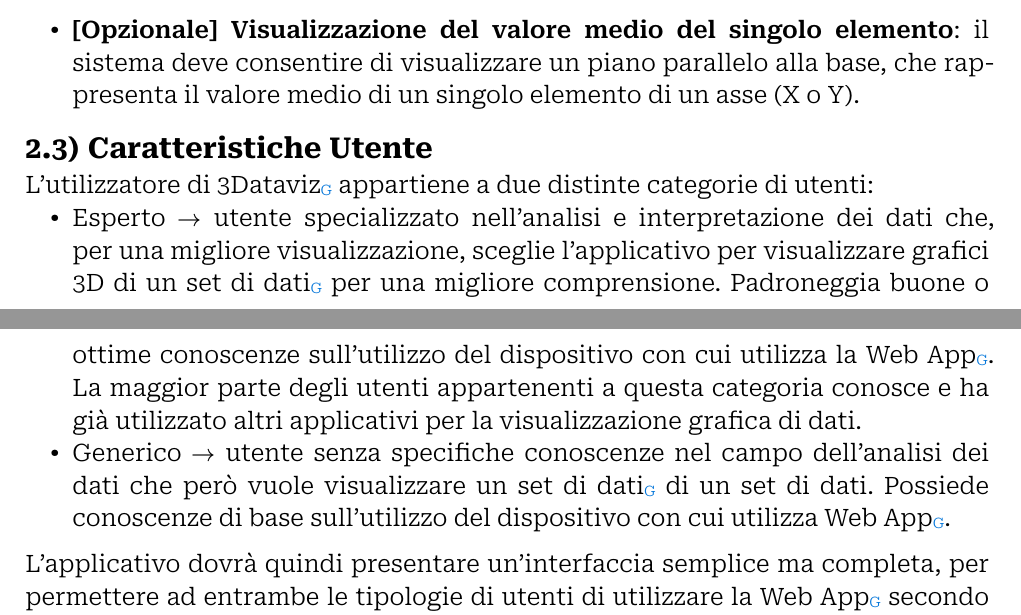
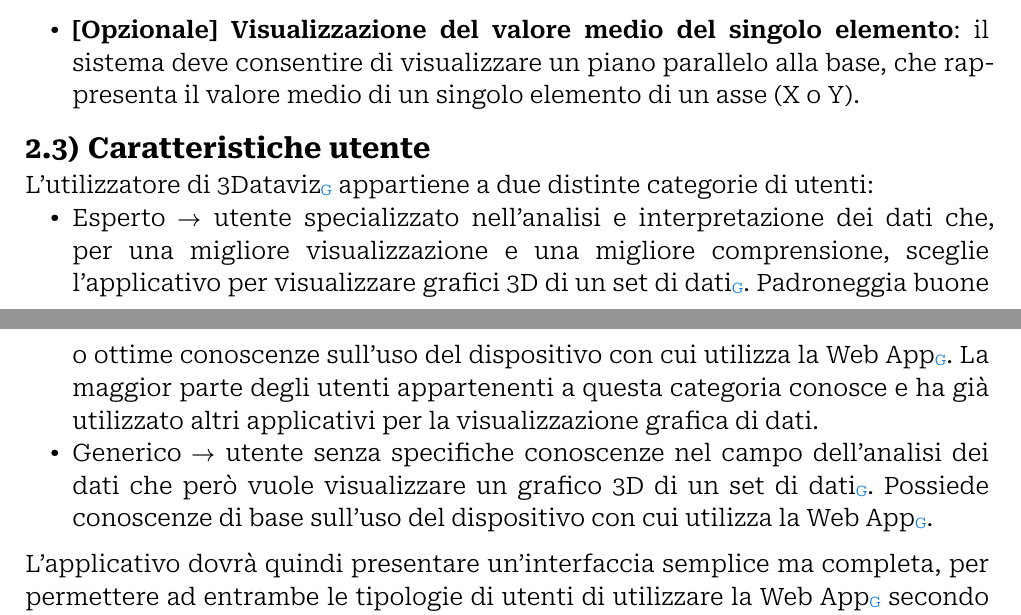
Before and after one commit to Archi7echs-Team/archi7echs-team.github.io, a Typst document (documents/RTB/Esterni/Analisi dei Requisiti.typ): two parts of pages 6 and 7 of 11, joined at a grey line, cut so that both start at the same text. Compiled offline with Typst 0.15.

Commit message:
Verifica e correzioni

```diff
--- a/documents/RTB/Esterni/Analisi dei Requisiti.typ
+++ b/documents/RTB/Esterni/Analisi dei Requisiti.typ
@@ -71,10 +71,10 @@ Il prodotto deve essere progettato per poter rappresentare  dati, in un modello
 
 - *[Opzionale] Visualizzazione del valore medio del singolo elemento*: il sistema deve consentire di visualizzare un piano parallelo alla base, che rappresenta il valore medio di un singolo elemento di un asse (X o Y).
 
-== Caratteristiche Utente
+== Caratteristiche utente
 L'utilizzatore di #glossario("3Dataviz") appartiene a due distinte categorie di utenti:
-- Esperto $arrow.r$ utente specializzato nell'analisi e interpretazione dei dati che, per una migliore visualizzazione, sceglie l'applicativo per visualizzare grafici 3D di un #glossario("set di dati") per una migliore comprensione. Padroneggia buone o ottime conoscenze sull'utilizzo del dispositivo con cui utilizza la #glossario("Web App"). La maggior parte degli utenti appartenenti a questa categoria conosce e ha già utilizzato altri applicativi per la visualizzazione grafica di dati.
--  Generico $arrow.r$ utente senza specifiche conoscenze nel campo dell'analisi dei dati che però vuole visualizzare un #glossario("set di dati") di un set di dati. Possiede conoscenze di base sull'utilizzo del dispositivo con cui utilizza #glossario("Web App").
+- Esperto $arrow.r$ utente specializzato nell'analisi e interpretazione dei dati che, per una migliore visualizzazione e una migliore comprensione, sceglie l'applicativo per visualizzare grafici 3D di un #glossario("set di dati"). Padroneggia buone o ottime conoscenze sull'uso del dispositivo con cui utilizza la #glossario("Web App"). La maggior parte degli utenti appartenenti a questa categoria conosce e ha già utilizzato altri applicativi per la visualizzazione grafica di dati.
+-  Generico $arrow.r$ utente senza specifiche conoscenze nel campo dell'analisi dei dati che però vuole visualizzare un grafico 3D di un #glossario("set di dati"). Possiede conoscenze di base sull'uso del dispositivo con cui utilizza la #glossario("Web App").
 
 L'applicativo dovrà quindi presentare un'interfaccia semplice ma completa, per permettere ad entrambe le tipologie di utenti di utilizzare la #glossario("Web App") secondo le esigenze descritte sopra.
 
```
Also changed, not shown: documents/RTB/Esterni/Analisi dei Requisiti.typ (2 more changed lines).
